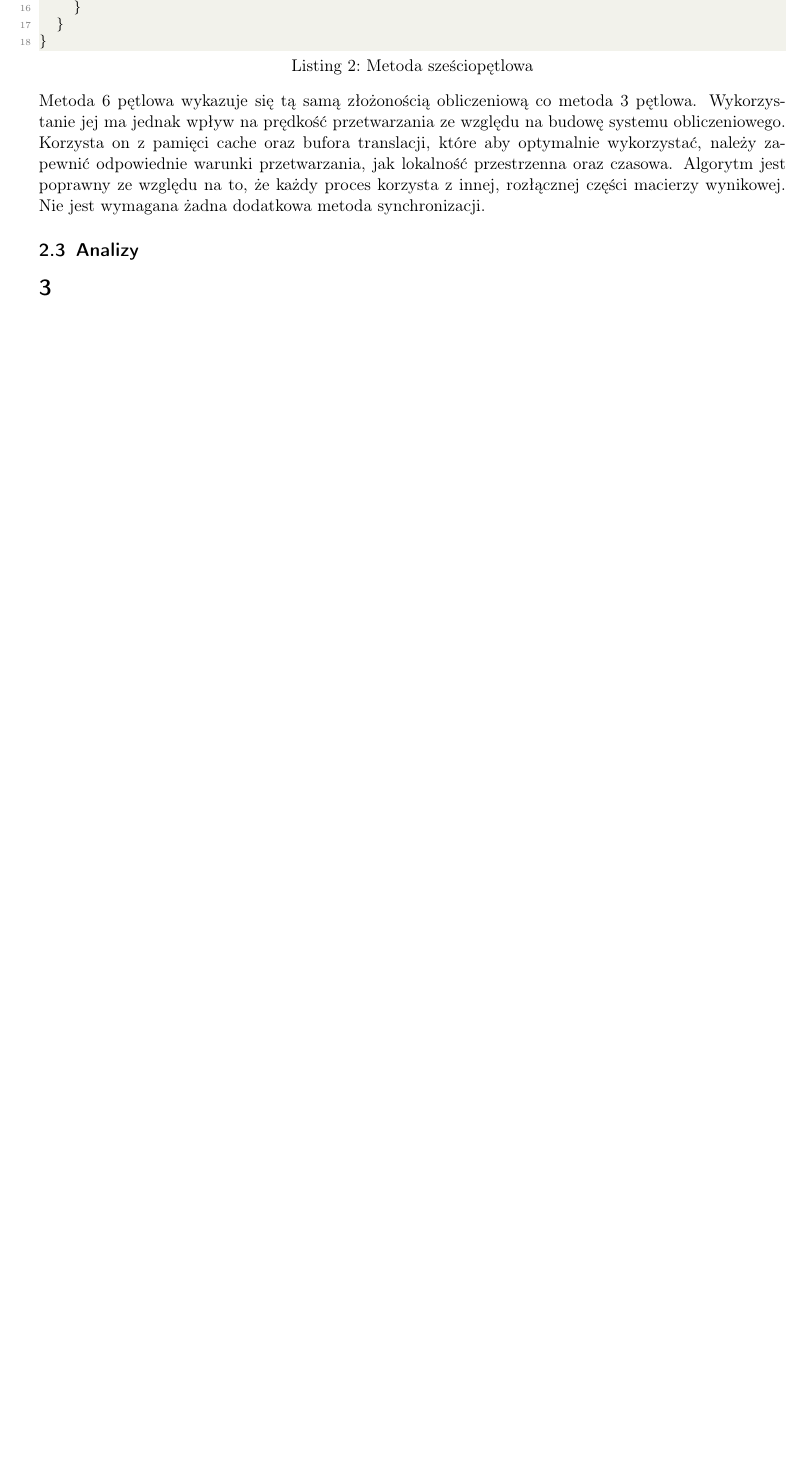
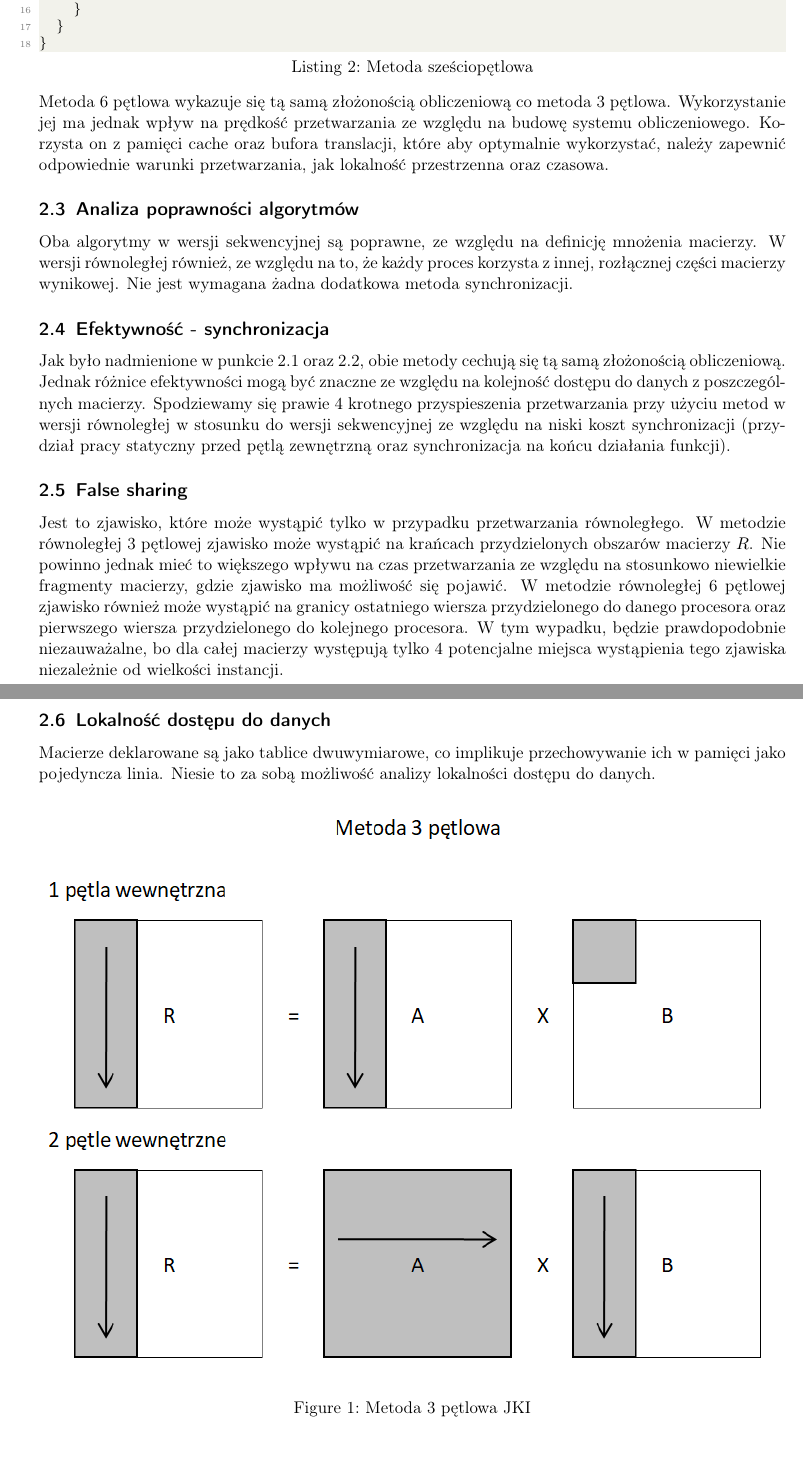
Before and after one commit to Maaslak/PRWalk, a LaTeX document (prSprawkoWalk.tex): part of page 2 of 2 before the commit and two parts of pages 2 and 3 of 4 after it, the two joined at a grey line, cut so that both start at the same text, the shorter picture padded with empty space. Compiled offline with pdfLaTeX.

Commit message:
Analiza lokalności

```diff
--- a/prSprawkoWalk.tex
+++ b/prSprawkoWalk.tex
@@ -45,6 +45,9 @@ Prowadzący: dr inż. Rafał Walkowiak}
 \definecolor{codepurple}{rgb}{0.58,0,0.82}
 \definecolor{backcolour}{rgb}{0.95,0.95,0.92}
 
+\usepackage{graphicx}
+\graphicspath{ {img/} }
+
 \newcommand\tab[1][1cm]{\hspace*{#1}}
 \lstset{style=mystyle}
 
@@ -103,6 +106,19 @@ void multiply_matrices_IJK_IKJ()
 	}
 }
 \end{lstlisting}
-Metoda 6 pętlowa wykazuje się tą samą złożonością obliczeniową co metoda 3 pętlowa. Wykorzystanie jej ma jednak wpływ na prędkość przetwarzania ze względu na budowę systemu obliczeniowego. Korzysta on z pamięci cache oraz bufora translacji, które aby optymalnie wykorzystać, należy zapewnić odpowiednie warunki przetwarzania, jak lokalność przestrzenna oraz czasowa. Algorytm jest poprawny ze względu na to, że każdy proces korzysta z innej, rozłącznej części macierzy wynikowej. Nie jest wymagana żadna dodatkowa metoda synchronizacji.
-\subsection{Analizy}
-\section{}
+Metoda 6 pętlowa wykazuje się tą samą złożonością obliczeniową co metoda 3 pętlowa. Wykorzystanie jej ma jednak wpływ na prędkość przetwarzania ze względu na budowę systemu obliczeniowego. Korzysta on z pamięci cache oraz bufora translacji, które aby optymalnie wykorzystać, należy zapewnić odpowiednie warunki przetwarzania, jak lokalność przestrzenna oraz czasowa.
+\subsection{Analiza poprawności algorytmów}
+Oba algorytmy w wersji sekwencyjnej są poprawne, ze względu na definicję mnożenia macierzy. W wersji równoległej również, ze względu na to, że każdy proces korzysta z innej, rozłącznej części macierzy wynikowej. Nie jest wymagana żadna dodatkowa metoda synchronizacji.
+\subsection{Efektywność - synchronizacja}
+Jak było nadmienione w punkcie 2.1 oraz 2.2, obie metody cechują się tą samą złożonością obliczeniową. Jednak różnice efektywności mogą być znaczne ze względu na kolejność dostępu do danych z poszczególnych macierzy. Spodziewamy się prawie 4 krotnego przyspieszenia przetwarzania przy użyciu metod w wersji równoległej w stosunku do wersji sekwencyjnej ze względu na niski koszt synchronizacji (przydział pracy statyczny przed pętlą zewnętrzną oraz synchronizacja na końcu działania funkcji).
+\subsection{False sharing}
+Jest to zjawisko, które może wystąpić tylko w przypadku przetwarzania równoległego. W metodzie równoległej 3 pętlowej zjawisko może wystąpić na krańcach przydzielonych obszarów macierzy $R$. Nie powinno jednak mieć to większego wpływu na czas przetwarzania ze względu na stosunkowo niewielkie fragmenty macierzy, gdzie zjawisko ma możliwość się pojawić.
+W metodzie równoległej 6 pętlowej zjawisko również może wystąpić na granicy ostatniego wiersza przydzielonego do danego procesora oraz pierwszego wiersza przydzielonego do kolejnego procesora. W tym wypadku, będzie prawdopodobnie niezauważalne, bo dla całej macierzy występują tylko 4 potencjalne miejsca wystąpienia tego zjawiska niezależnie od wielkości instancji.
+\newpage
+\subsection{Lokalność dostępu do danych}
+Macierze deklarowane są jako tablice dwuwymiarowe, co implikuje przechowywanie ich w pamięci jako pojedyncza linia. Niesie to za sobą możliwość analizy lokalności dostępu do danych.
+\begin{figure}[h]
+\includegraphics[width=\textwidth]{3petlowa}
+\caption{Metoda 3 pętlowa JKI}
+\end{figure}
+\paragraph{}
@@ -108,0 +142 @@ Metoda 6 pętlowa wykazuje się tą samą złożonością obliczeniową co metod
+\item lokalność przestrzenna
```
Also changed, not shown: img/3petlowa.png (added), prSprawkoWalk.tex (33 more changed lines).
